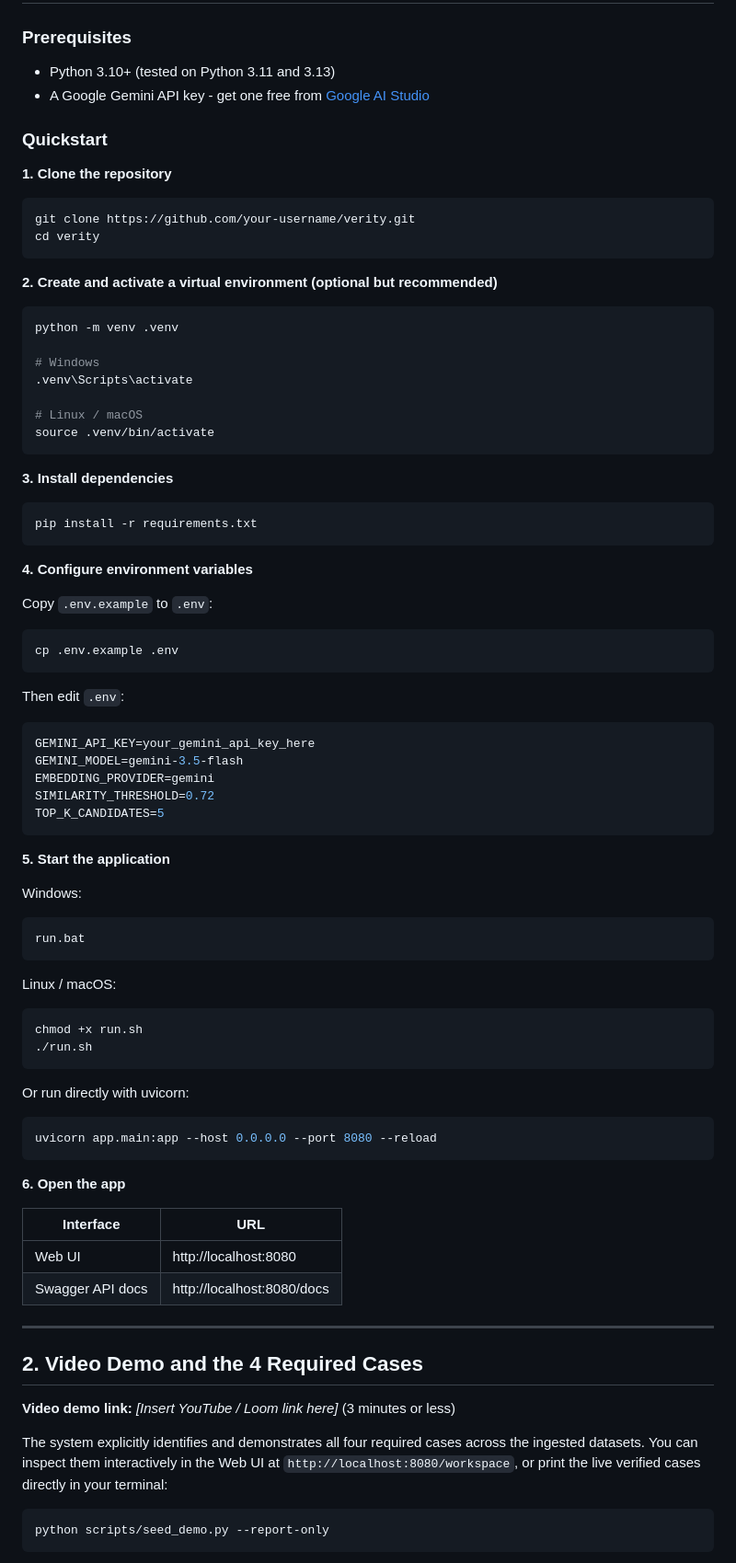
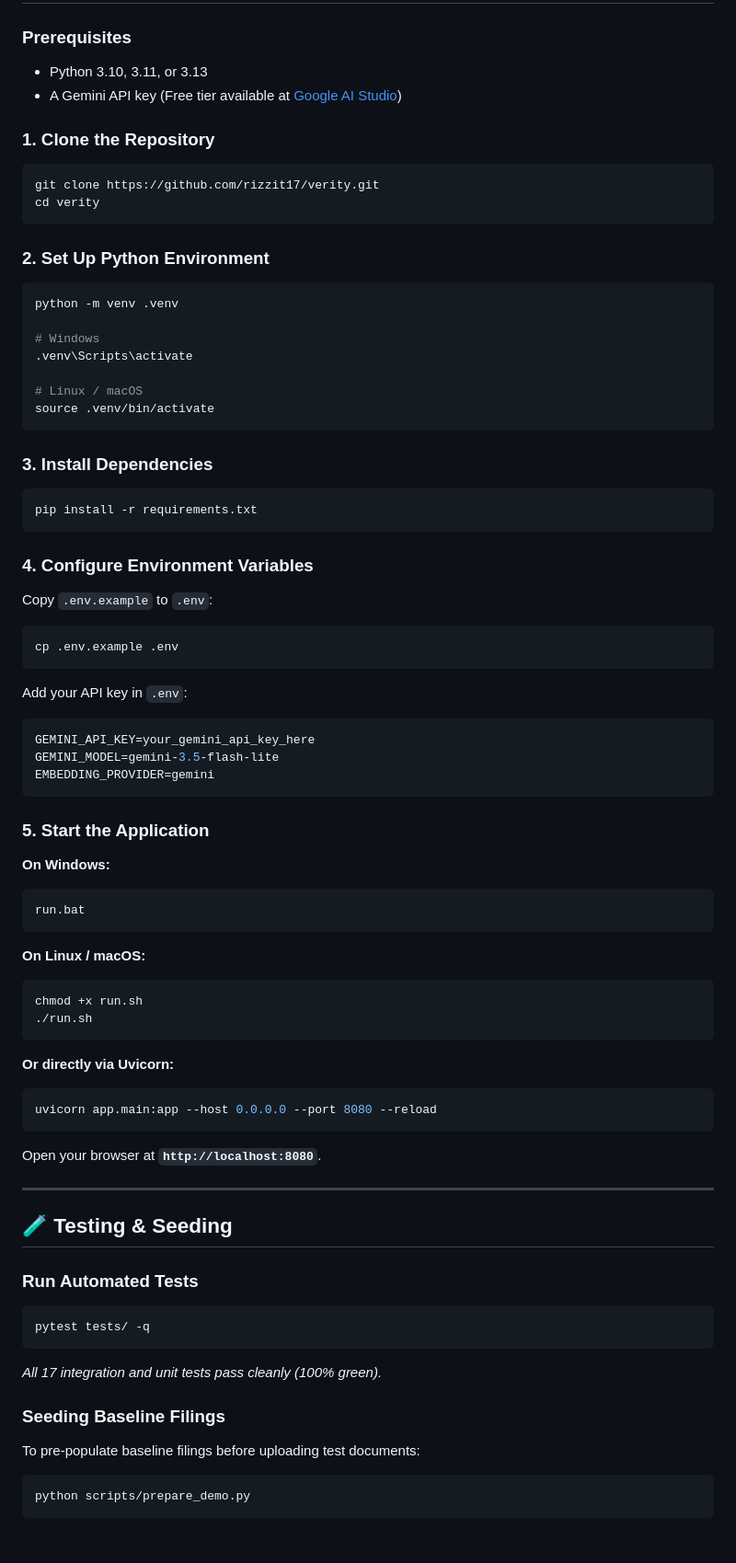
Before and after one commit to rizzit17/verity, a Markdown page: README.md, the part around one of its changes. Shown at 92% size. Rendered like a GitHub page; blank space fills up the shorter version.

````diff
--- a/README.md
+++ b/README.md
@@ -35,20 +137,15 @@ Built for the **Superjoin VIT 2026 Hiring Assignment**.
 
 ### Prerequisites
+- Python 3.10, 3.11, or 3.13
+- A Gemini API key (Free tier available at [Google AI Studio](https://aistudio.google.com/app/apikey))
 
-- Python 3.10+ (tested on Python 3.11 and 3.13)
-- A Google Gemini API key - get one free from [Google AI Studio](https://aistudio.google.com/app/apikey)
-
-### Quickstart
-
-**1. Clone the repository**
-
+### 1. Clone the Repository
 ```bash
-git clone https://github.com/your-username/verity.git
+git clone https://github.com/rizzit17/verity.git
 cd verity
 ```
 
-**2. Create and activate a virtual environment (optional but recommended)**
-
+### 2. Set Up Python Environment
 ```bash
 python -m venv .venv
 
@@ -59,62 +156,55 @@ python -m venv .venv
 source .venv/bin/activate
 ```
 
-**3. Install dependencies**
-
+### 3. Install Dependencies
 ```bash
 pip install -r requirements.txt
 ```
 
-**4. Configure environment variables**
-
+### 4. Configure Environment Variables
 Copy `.env.example` to `.env`:
-
 ```bash
 cp .env.example .env
 ```
-
-Then edit `.env`:
-
+Add your API key in `.env`:
 ```ini
 GEMINI_API_KEY=your_gemini_api_key_here
-GEMINI_MODEL=gemini-3.5-flash
+GEMINI_MODEL=gemini-3.5-flash-lite
 EMBEDDING_PROVIDER=gemini
-SIMILARITY_THRESHOLD=0.72
-TOP_K_CANDIDATES=5
 ```
 
-**5. Start the application**
+### 5. Start the Application
 
-Windows:
+**On Windows:**
 ```cmd
 run.bat
 ```
 
-Linux / macOS:
+**On Linux / macOS:**
 ```bash
 chmod +x run.sh
 ./run.sh
 ```
 
-Or run directly with uvicorn:
+**Or directly via Uvicorn:**
 ```bash
 uvicorn app.main:app --host 0.0.0.0 --port 8080 --reload
 ```
 
-**6. Open the app**
-
-| Interface | URL |
-|---|---|
-| Web UI | http://localhost:8080 |
-| Swagger API docs | http://localhost:8080/docs |
+Open your browser at **`http://localhost:8080`**.
 
 ---
 
-## 2. Video Demo and the 4 Required Cases
+## 🧪 Testing & Seeding
 
-**Video demo link:** *[Insert YouTube / Loom link here]* (3 minutes or less)
+### Run Automated Tests
+```bash
+pytest tests/ -q
+```
+*All 17 integration and unit tests pass cleanly (100% green).*
 
-The system explicitly identifies and demonstrates all four required cases across the ingested datasets. You can inspect them interactively in the Web UI at `http://localhost:8080/workspace`, or print the live verified cases directly in your terminal:
+### Seeding Baseline Filings
+To pre-populate baseline filings before uploading test documents:
 ```bash
-python scripts/seed_demo.py --report-only
+python scripts/prepare_demo.py
 ```
````
Also changed, not shown: other parts of README.md (+138 -159 lines).
